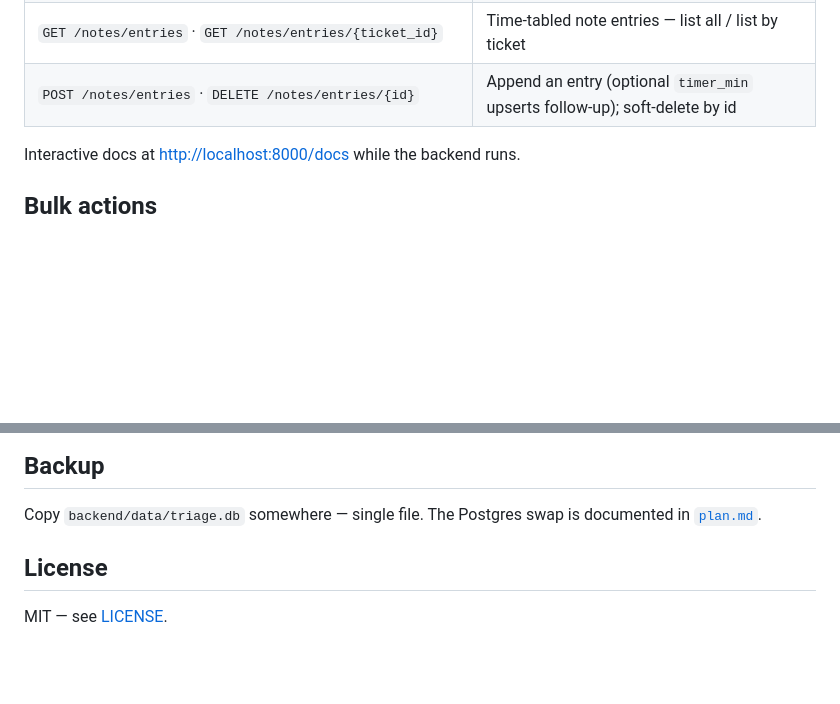
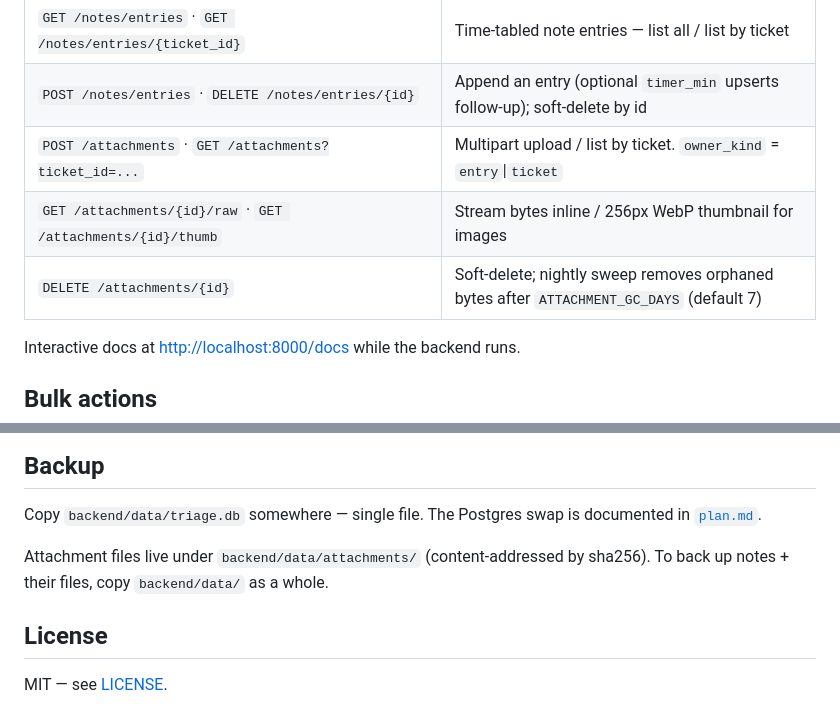
Before and after one commit to ch923dev/intercom-triage, a Markdown page: README.md, 2 parts joined by grey strips. Drawn GitHub-style; blank space fills up the shorter version.

Commit message:
docs(readme): document /attachments endpoints + backup story

```diff
--- a/README.md
+++ b/README.md
@@ -102,6 +102,9 @@ per-row countdown chips, and an audio cue (shared mute via `GET /settings`).
 | `GET /notes` · `PUT /notes/{id}` | Per-ticket next-step notes (empty body deletes) |
 | `GET /notes/entries` · `GET /notes/entries/{ticket_id}` | Time-tabled note entries — list all / list by ticket |
 | `POST /notes/entries` · `DELETE /notes/entries/{id}` | Append an entry (optional `timer_min` upserts follow-up); soft-delete by id |
+| `POST /attachments` · `GET /attachments?ticket_id=...` | Multipart upload / list by ticket. `owner_kind` = `entry`\|`ticket` |
+| `GET /attachments/{id}/raw` · `GET /attachments/{id}/thumb` | Stream bytes inline / 256px WebP thumbnail for images |
+| `DELETE /attachments/{id}` | Soft-delete; nightly sweep removes orphaned bytes after `ATTACHMENT_GC_DAYS` (default 7) |
 
 Interactive docs at <http://localhost:8000/docs> while the backend runs.
 
@@ -156,6 +159,9 @@ concurrency, cache TTL, and the SQLite → Postgres swap.
 Copy `backend/data/triage.db` somewhere — single file. The Postgres swap is
 documented in [`plan.md`](./plan.md#10-deployment).
 
+Attachment files live under `backend/data/attachments/` (content-addressed
+by sha256). To back up notes + their files, copy `backend/data/` as a whole.
+
 ## License
 
 MIT — see [LICENSE](./LICENSE).
```
